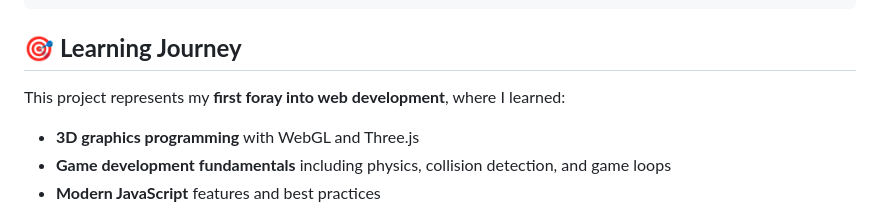
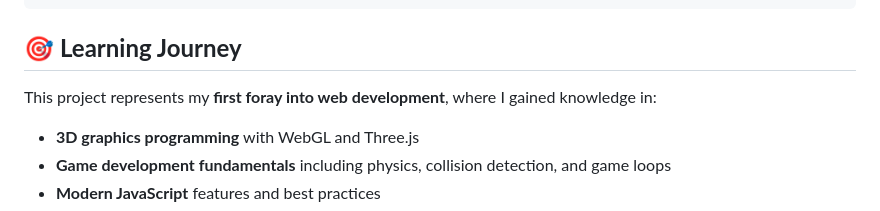
Before and after one commit to stellanjoh2/gridzone, a Markdown page: README.md, the part around the change. Drawn GitHub-style.

Commit message:
Tone down learning claims in README
- Change 'where I learned' to 'where I gained knowledge in'
- More accurate reflection of learning experience vs claiming expertise
- Honest about first web development project experience

```diff
--- a/README.md
+++ b/README.md
@@ -138,7 +138,7 @@ gridzone/
 
 ## 🎯 **Learning Journey**
 
-This project represents my **first foray into web development**, where I learned:
+This project represents my **first foray into web development**, where I gained knowledge in:
 
 - **3D graphics programming** with WebGL and Three.js
 - **Game development fundamentals** including physics, collision detection, and game loops
```
